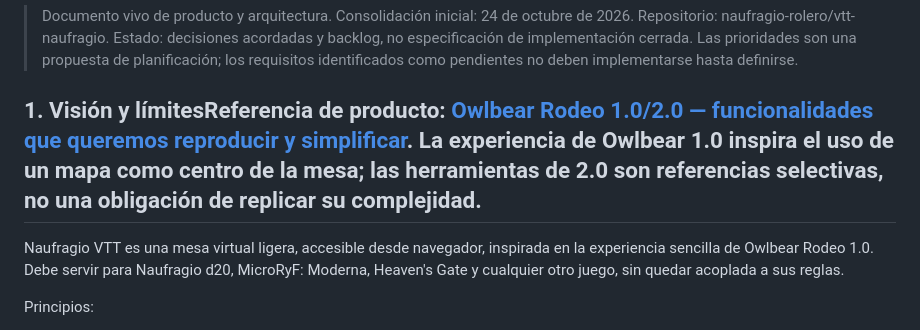
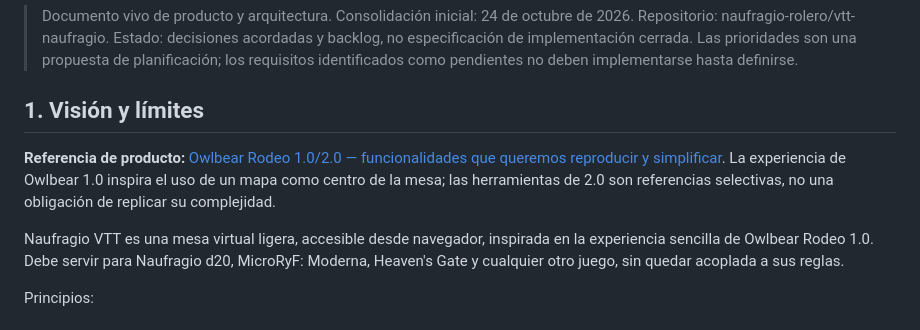
Before and after one commit to naufragio-rolero/vtt-naufragio, a Markdown page: docs/REQUISITOS.md, the part around the change. Rendered like a GitHub page.

Commit message:
docs: corregir formato de enlaces a Owlbear

```diff
--- a/docs/REQUISITOS.md
+++ b/docs/REQUISITOS.md
@@ -5,9 +5,9 @@
 > Estado: decisiones acordadas y backlog, no especificación de implementación cerrada.
 > Las prioridades son una propuesta de planificación; los requisitos identificados como pendientes no deben implementarse hasta definirse.
 
-## 1. Visión y límites**Referencia de producto:** [Owlbear Rodeo 1.0/2.0 — funcionalidades que queremos reproducir y simplificar](REFERENCIAS-OWLBEAR.md). La experiencia de Owlbear 1.0 inspira el uso de un mapa como centro de la mesa; las herramientas de 2.0 son referencias selectivas, no una obligación de replicar su complejidad.
+## 1. Visión y límites
 
-
+**Referencia de producto:** [Owlbear Rodeo 1.0/2.0 — funcionalidades que queremos reproducir y simplificar](REFERENCIAS-OWLBEAR.md). La experiencia de Owlbear 1.0 inspira el uso de un mapa como centro de la mesa; las herramientas de 2.0 son referencias selectivas, no una obligación de replicar su complejidad.
 
 Naufragio VTT es una mesa virtual ligera, accesible desde navegador, inspirada en la experiencia sencilla de Owlbear Rodeo 1.0. Debe servir para Naufragio d20, MicroRyF: Moderna, Heaven's Gate y cualquier otro juego, sin quedar acoplada a sus reglas.
 
```
